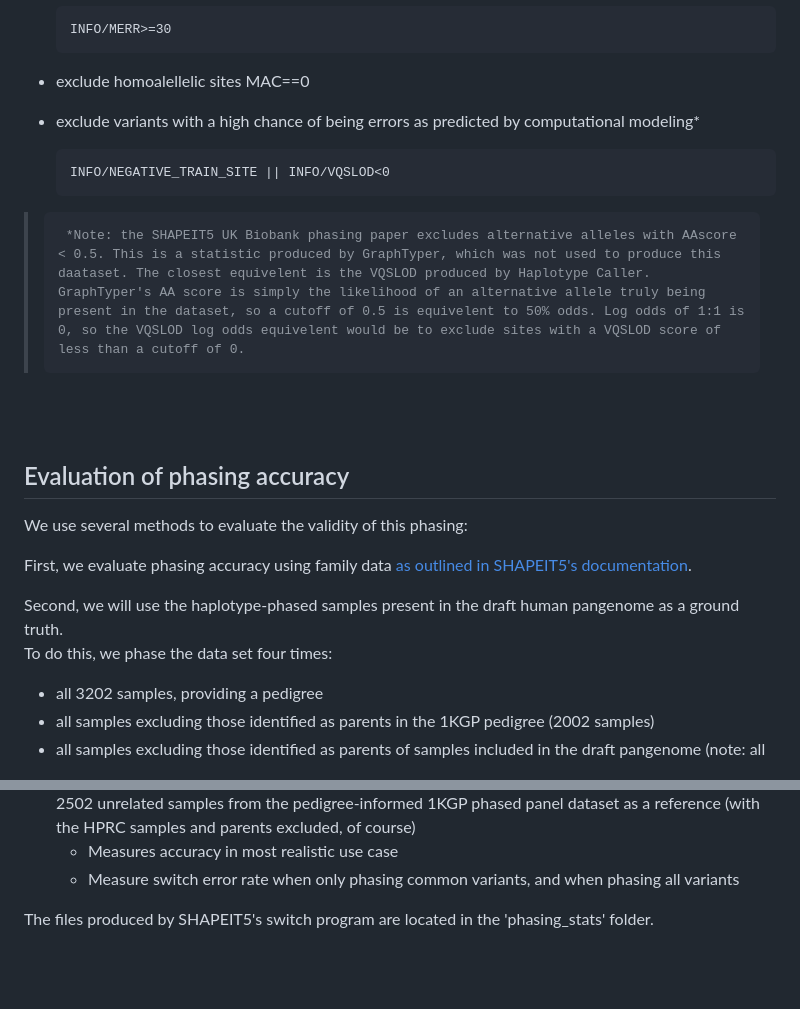
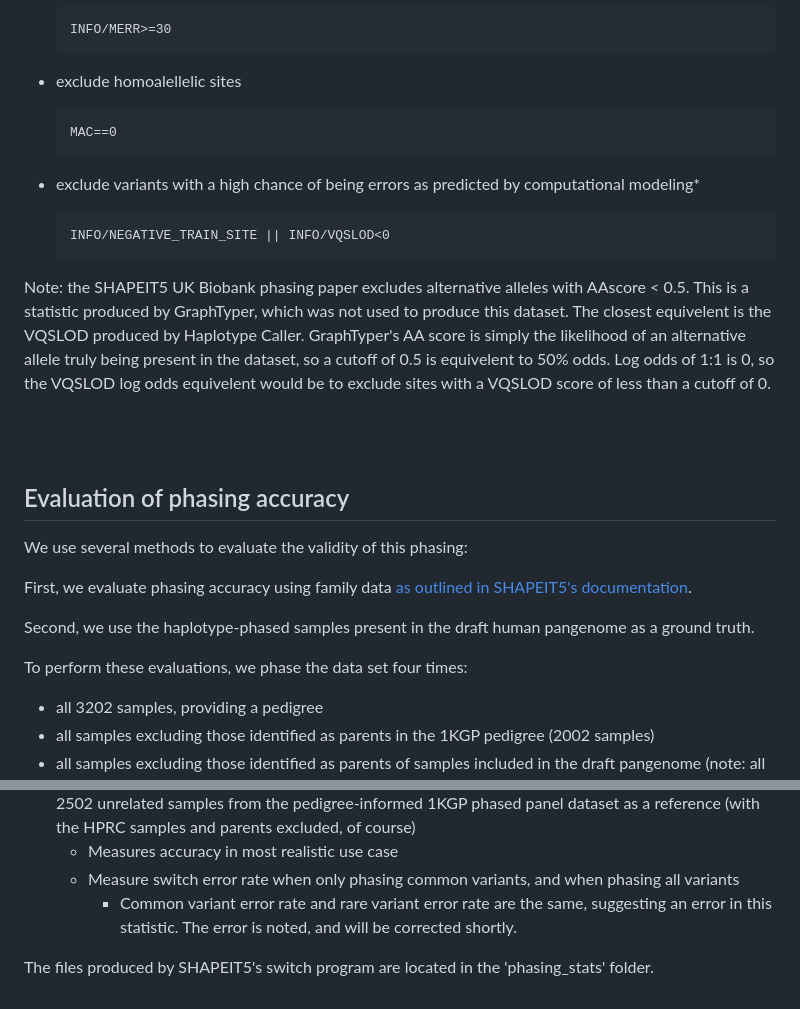
Before and after one commit to JosephLalli/phasing_T2T, a Markdown page: README.md, 2 parts joined by grey strips. Rendered like a GitHub page; blank space fills up the shorter version.

Commit message:
More typo fixes, noting issue with common/rare SER

```diff
--- a/README.md
+++ b/README.md
@@ -149,12 +149,13 @@ Different cohorts have been phased by different groups using different pre-phasi
 
       INFO/MERR>=30
 - exclude homoalellelic sites
+
       MAC==0
 - exclude variants with a high chance of being errors as predicted by computational modeling*
 
       INFO/NEGATIVE_TRAIN_SITE || INFO/VQSLOD<0
 
->      *Note: the SHAPEIT5 UK Biobank phasing paper excludes alternative alleles with AAscore < 0.5. This is a statistic produced by GraphTyper, which was not used to produce this daataset. The closest equivelent is the VQSLOD produced by Haplotype Caller.  GraphTyper's AA score is simply the likelihood of an alternative allele truly being present in the dataset, so a cutoff of 0.5 is equivelent to 50% odds. Log odds of 1:1 is 0, so the VQSLOD log odds equivelent would be to exclude sites with a VQSLOD score of less than a cutoff of 0.
+Note: the SHAPEIT5 UK Biobank phasing paper excludes alternative alleles with AAscore < 0.5. This is a statistic produced by GraphTyper, which was not used to produce this dataset. The closest equivelent is the VQSLOD produced by Haplotype Caller. GraphTyper's AA score is simply the likelihood of an alternative allele truly being present in the dataset, so a cutoff of 0.5 is equivelent to 50% odds. Log odds of 1:1 is 0, so the VQSLOD log odds equivelent would be to exclude sites with a VQSLOD score of less than a cutoff of 0.
 
 <br>
 <br>
@@ -164,8 +165,9 @@ We use several methods to evaluate the validity of this phasing:
 
 First, we evaluate phasing accuracy using family data [as outlined in SHAPEIT5's documentation](https://odelaneau.github.io/shapeit5/docs/tutorials/ukb_wgs/#validation-of-your-phasing).
 
-Second, we will use the haplotype-phased samples present in the draft human pangenome as a ground truth.
-To do this, we phase the data set four times:
+Second, we use the haplotype-phased samples present in the draft human pangenome as a ground truth.
+
+To perform these evaluations, we phase the data set four times:
 - all 3202 samples, providing a pedigree
 - all samples excluding those identified as parents in the 1KGP pedigree (2002 samples)
 - all samples excluding those identified as parents of samples included in the draft pangenome (note: all shared 1KGP-pangenome samples are in the 1KGP dataset as children of trios).
@@ -188,5 +190,6 @@ Using the 39 1KGP samples present in the draft pangenome, we can use the HPRC's
 - Evaluate switch error rate when phasing a small number of samples (aka the 39 HPRC samples) using 2502 unrelated samples from the pedigree-informed 1KGP phased panel dataset as a reference (with the HPRC samples and parents excluded, of course)
     - Measures accuracy in most realistic use case
     - Measure switch error rate when only phasing common variants, and when phasing all variants
+        - Common variant error rate and rare variant error rate are the same, suggesting an error in this statistic. The error is noted, and will be corrected shortly.
 
 The files produced by SHAPEIT5's switch program are located in the 'phasing_stats' folder.
```
